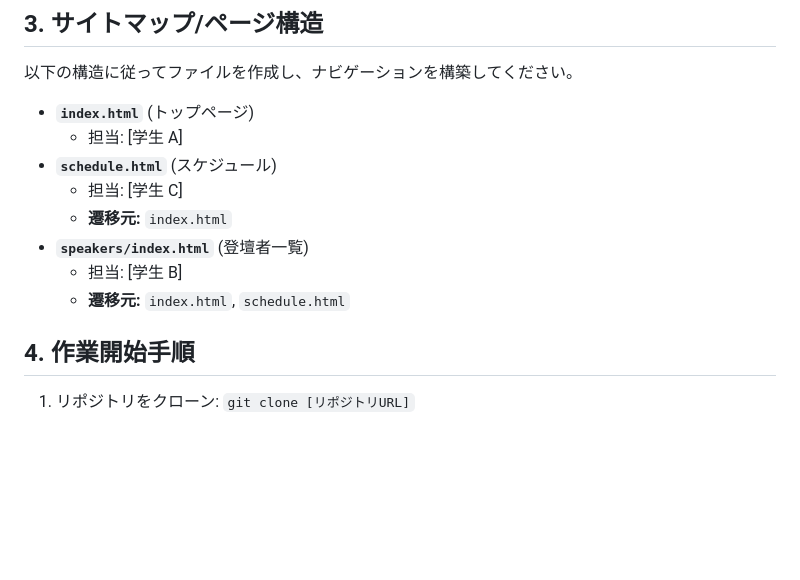
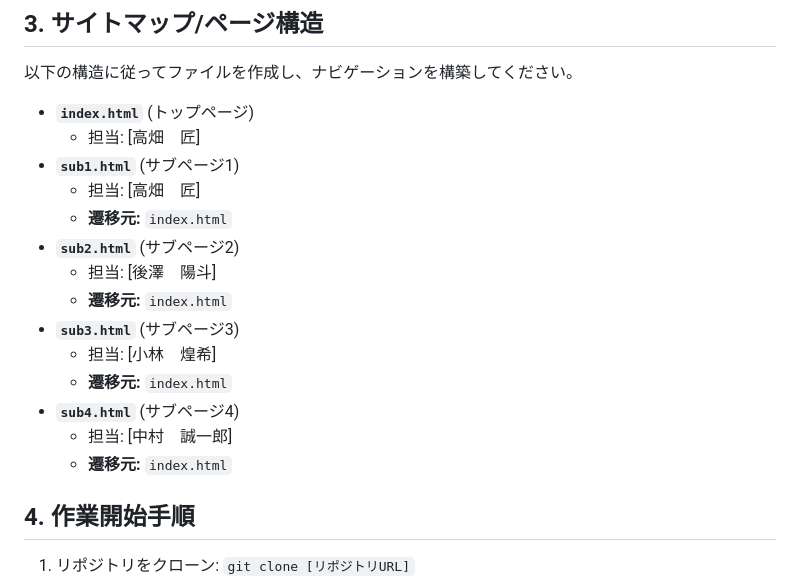
Before and after one commit to takumiTakahata/team-kaihatu-ensyu, a Markdown page: README.md, the part around the change. Rendered like a GitHub page; blank space fills up the shorter version.

Commit message:
ページ構造とその担当者の変更

```diff
--- a/README.md
+++ b/README.md
@@ -58,13 +58,19 @@
 以下の構造に従ってファイルを作成し、ナビゲーションを構築してください。
 
 - **`index.html`** (トップページ)
-  - 担当: [学生 A]
-- **`schedule.html`** (スケジュール)
-  - 担当: [学生 C]
+  - 担当: [高畑　匠]
+- **`sub1.html`** (サブページ1)
+  - 担当: [高畑　匠]
   - **遷移元:** `index.html`
-- **`speakers/index.html`** (登壇者一覧)
-  - 担当: [学生 B]
-  - **遷移元:** `index.html`, `schedule.html`
+- **`sub2.html`** (サブページ2)
+  - 担当: [後澤　陽斗]
+  - **遷移元:** `index.html`
+- **`sub3.html`** (サブページ3)
+  - 担当: [小林　煌希]
+  - **遷移元:** `index.html`
+- **`sub4.html`** (サブページ4)
+  - 担当: [中村　誠一郎]
+  - **遷移元:** `index.html`
 
 ## 4. 作業開始手順
 
```
